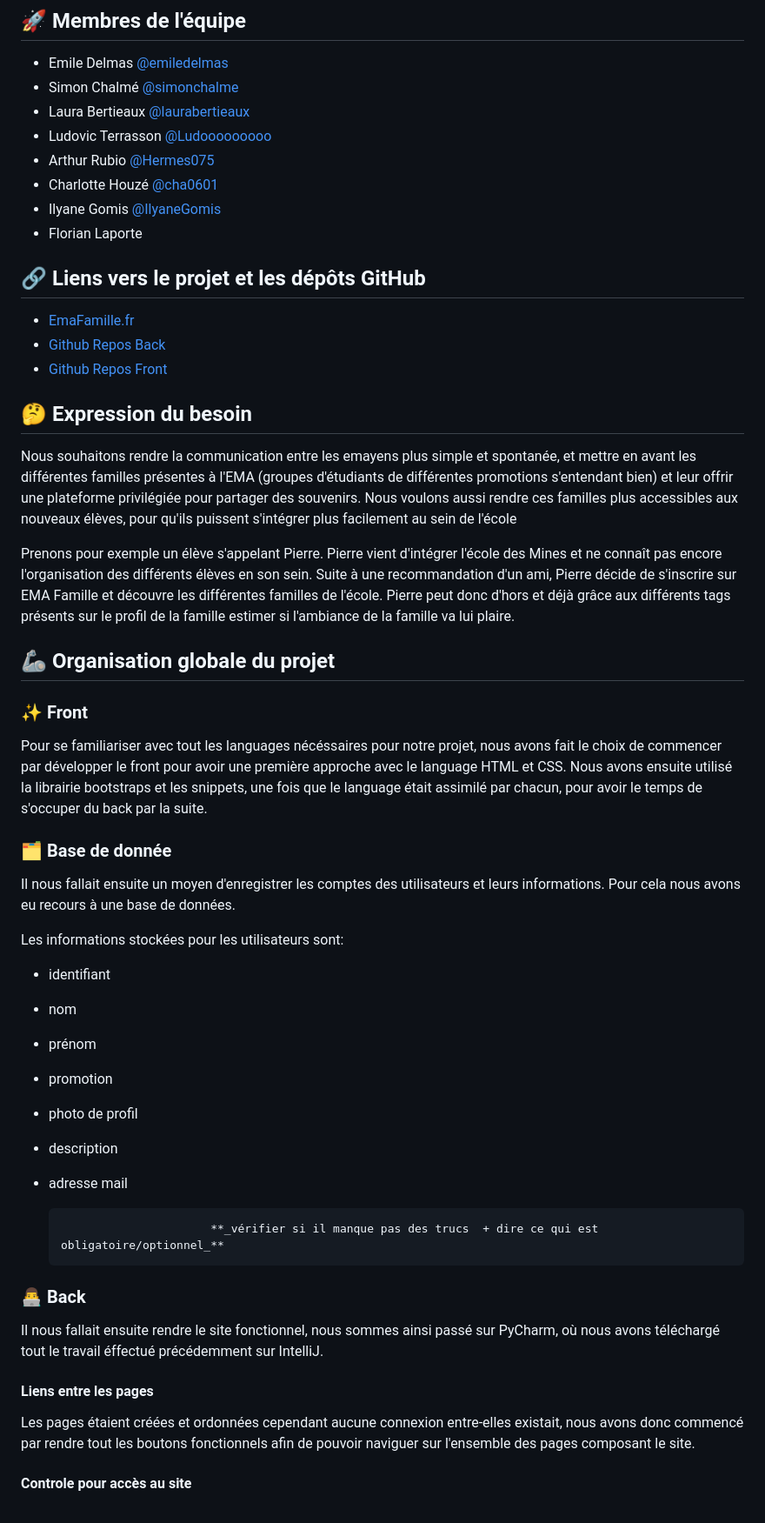
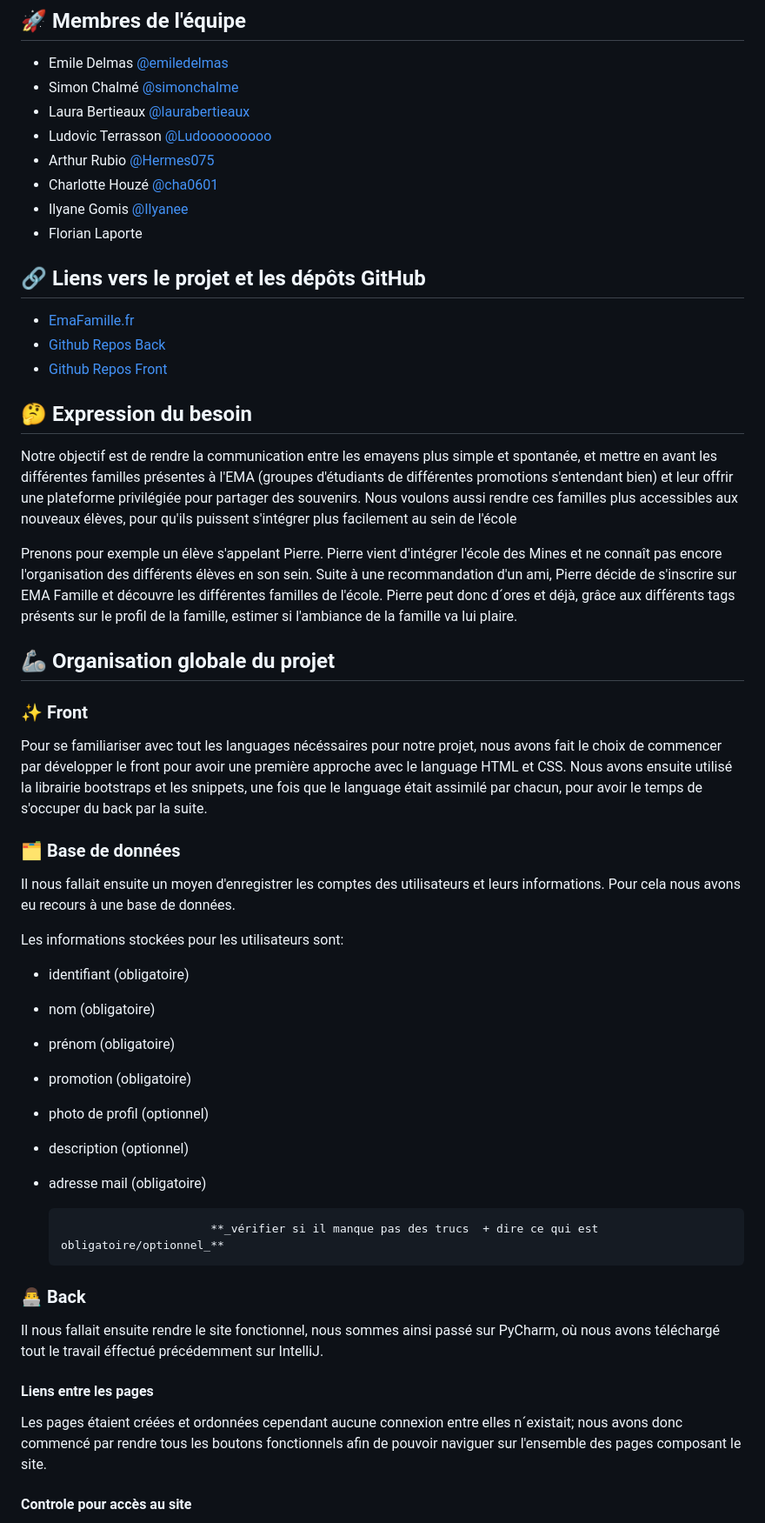
Before and after one commit to emiledelmas/EmaFamille-Back, a Markdown page: rapport.md, the part around the change. Shown at 87% size. Drawn GitHub-style.

```diff
--- a/rapport.md
+++ b/rapport.md
@@ -10,7 +10,7 @@
 - Ludovic Terrasson [@Ludooooooooo](https://www.github.com/Ludooooooooo)
 - Arthur Rubio [@Hermes075](https://www.github.com/Hermes075)
 - Charlotte Houzé [@cha0601](https://www.github.com/cha0601)
-- Ilyane Gomis [@IlyaneGomis](https://www.github.com/IlyaneGomis)
+- Ilyane Gomis [@Ilyanee](https://www.github.com/Ilyanee)
 - Florian Laporte
 
 ## 🔗 Liens vers le projet et les dépôts GitHub
@@ -20,27 +20,27 @@
 - [Github Repos Front](https://github.com/emiledelmas/EmaFamilleFront)
 
 ## 🤔 Expression du besoin
-Nous souhaitons rendre la communication entre les emayens plus simple et spontanée, et mettre en avant les différentes familles présentes à l'EMA (groupes d'étudiants de différentes promotions s'entendant bien) et leur offrir une plateforme privilégiée pour partager des souvenirs. Nous voulons aussi rendre ces familles plus accessibles aux nouveaux élèves, pour qu'ils puissent s'intégrer plus facilement au sein de l'école
+Notre objectif est de rendre la communication entre les emayens plus simple et spontanée, et mettre en avant les différentes familles présentes à l'EMA (groupes d'étudiants de différentes promotions s'entendant bien) et leur offrir une plateforme privilégiée pour partager des souvenirs. Nous voulons aussi rendre ces familles plus accessibles aux nouveaux élèves, pour qu'ils puissent s'intégrer plus facilement au sein de l'école
 
 Prenons pour exemple un élève s'appelant Pierre.
-Pierre vient d'intégrer l'école des Mines et ne connaît pas encore l'organisation des différents élèves en son sein. Suite à une recommandation d'un ami, Pierre décide de s'inscrire sur EMA Famille et découvre les différentes familles de l'école. Pierre peut donc d'hors et déjà grâce aux différents tags présents sur le profil de la famille estimer si l'ambiance de la famille va lui plaire.
+Pierre vient d'intégrer l'école des Mines et ne connaît pas encore l'organisation des différents élèves en son sein. Suite à une recommandation d'un ami, Pierre décide de s'inscrire sur EMA Famille et découvre les différentes familles de l'école. Pierre peut donc d´ores et déjà, grâce aux différents tags présents sur le profil de la famille, estimer si l'ambiance de la famille va lui plaire.
 
 ## 🦾 Organisation globale du projet
 
 ### ✨ Front
 Pour se familiariser avec tout les languages nécéssaires pour notre projet, nous avons fait le choix de commencer par développer le front pour avoir une première approche avec le language HTML et CSS. Nous avons ensuite utilisé la librairie bootstraps et les snippets, une fois que le language était assimilé par chacun, pour avoir le temps de s'occuper du back par la suite.
 
-### 🗂️ Base de donnée
+### 🗂️ Base de données
 Il nous fallait ensuite un moyen d'enregistrer les comptes des utilisateurs et leurs informations. Pour cela nous avons eu recours à une base de données.
 
 Les informations stockées pour les utilisateurs sont:
-- identifiant
-- nom
-- prénom
-- promotion
-- photo de profil
-- description
-- adresse mail
+- identifiant (obligatoire)
+- nom (obligatoire)
+- prénom (obligatoire)
+- promotion (obligatoire)
+- photo de profil (optionnel)
+- description (optionnel)
+- adresse mail (obligatoire)
 
                             **_vérifier si il manque pas des trucs  + dire ce qui est obligatoire/optionnel_**
 
@@ -48,7 +48,7 @@ Les informations stockées pour les utilisateurs sont:
 Il nous fallait ensuite rendre le site fonctionnel, nous sommes ainsi passé sur PyCharm, où nous avons téléchargé tout le travail éffectué précédemment sur IntelliJ.
 
 #### Liens entre les pages
-Les pages étaient créées et ordonnées cependant aucune connexion entre-elles existait, nous avons donc commencé par rendre tout les boutons fonctionnels afin de pouvoir naviguer sur l'ensemble des pages composant le site.
+Les pages étaient créées et ordonnées cependant aucune connexion entre elles n´existait; nous avons donc commencé par rendre tous les boutons fonctionnels afin de pouvoir naviguer sur l'ensemble des pages composant le site.
 
 #### Controle pour accès au site
 Grâce a la création de la base de données nous avons pu rendre fonctionnelle la page de connexion. Ainsi pour avoir accès au site il faut un identifiant enregistré dans la base de données et le mot de passe correspondant.
```
